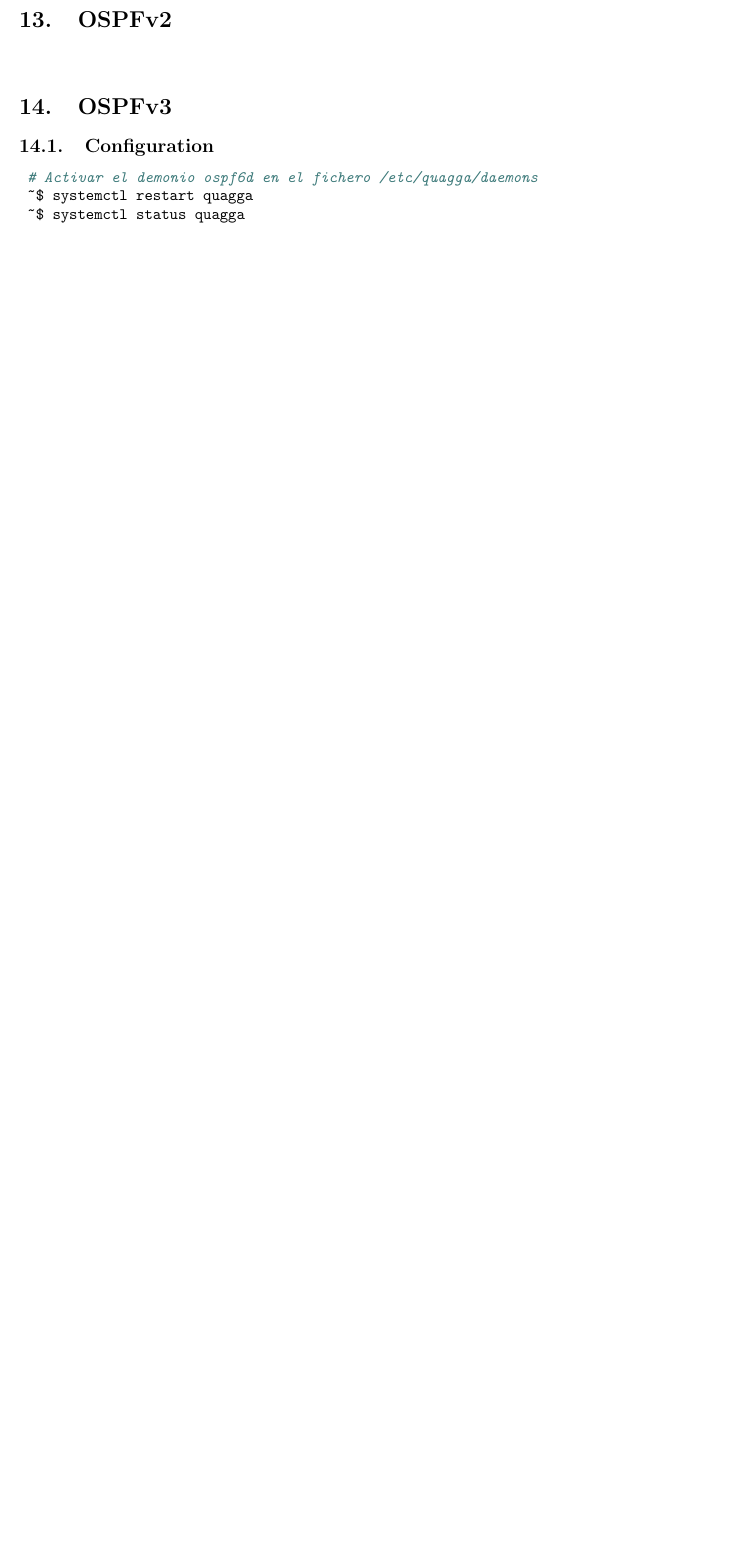
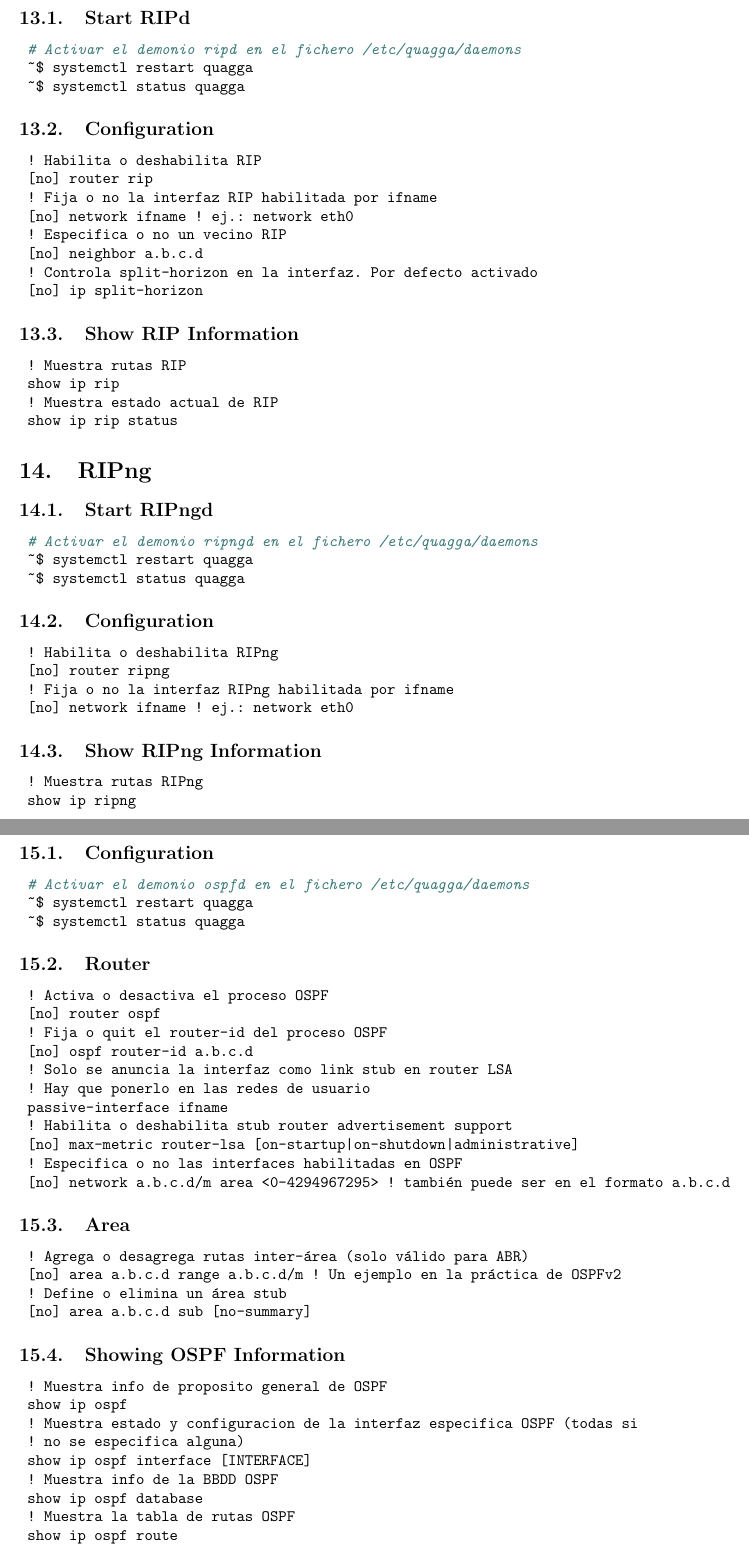
Before and after one commit to MiguelERuiz/RNG, a LaTeX document (apuntes.tex): part of page 4 of 5 before the commit and two parts of pages 5 and 6 of 8 after it, the two joined at a grey line, cut at the place of the change, the shorter picture padded with empty space. Compiled offline with pdfLaTeX.

Commit message:
Apuntes y practicas para el examen

```diff
--- a/apuntes.tex
+++ b/apuntes.tex
@@ -110,22 +110,104 @@
  show interface [INTERFACE] ! ej: eth0
 \end{minted}
 
+\section{RIP}
+\subsection{Start RIPd}
+\begin{minted}{bash}
+ # Activar el demonio ripd en el fichero /etc/quagga/daemons
+ ~$ systemctl restart quagga
+ ~$ systemctl status quagga
+\end{minted}
 
-%\section{}
-%\begin{minted}{bash}
-%\end{minted}
+\subsection{Configuration}
+\begin{minted}{lexer.py:IOSLexer -x}
+ ! Habilita o deshabilita RIP
+ [no] router rip
+ ! Fija o no la interfaz RIP habilitada por ifname
+ [no] network ifname ! ej.: network eth0
+ ! Especifica o no un vecino RIP
+ [no] neighbor a.b.c.d
+ ! Controla split-horizon en la interfaz. Por defecto activado
+ [no] ip split-horizon
+\end{minted}
 
-%\section{RIP}
-%\begin{minted}{bash}
-%\end{minted}
+\subsection{Show RIP Information}
+\begin{minted}{lexer.py:IOSLexer -x}
+ ! Muestra rutas RIP
+ show ip rip
+ ! Muestra estado actual de RIP
+ show ip rip status
+\end{minted}
 
-%\section{RIPng}
-%\begin{minted}{bash}
-%\end{minted}
+\section{RIPng}
+\subsection{Start RIPngd}
+\begin{minted}{bash}
+ # Activar el demonio ripngd en el fichero /etc/quagga/daemons
+ ~$ systemctl restart quagga
+ ~$ systemctl status quagga
+\end{minted}
+
+\subsection{Configuration}
+\begin{minted}{lexer.py:IOSLexer -x}
+ ! Habilita o deshabilita RIPng
+ [no] router ripng
+ ! Fija o no la interfaz RIPng habilitada por ifname
+ [no] network ifname ! ej.: network eth0
+\end{minted}
+
+\subsection{Show RIPng Information}
+\begin{minted}{lexer.py:IOSLexer -x}
+ ! Muestra rutas RIPng
+ show ip ripng
+\end{minted}
+
+
+\begin{minted}{bash}
+\end{minted}
 
 \section{OSPFv2}
+\subsection{Configuration}
 \begin{minted}{bash}
+ # Activar el demonio ospfd en el fichero /etc/quagga/daemons
+ ~$ systemctl restart quagga
+ ~$ systemctl status quagga
 \end{minted}
+
+\subsection{Router}
+\begin{minted}{lexer.py:IOSLexer -x}
+ ! Activa o desactiva el proceso OSPF
+ [no] router ospf
+ ! Fija o quit el router-id del proceso OSPF
+ [no] ospf router-id a.b.c.d
+ ! Solo se anuncia la interfaz como link stub en router LSA
+ ! Hay que ponerlo en las redes de usuario
+ passive-interface ifname
+ ! Habilita o deshabilita stub router advertisement support
+ [no] max-metric router-lsa [on-startup|on-shutdown|administrative]
+ ! Especifica o no las interfaces habilitadas en OSPF
+ [no] network a.b.c.d/m area <0-4294967295> ! también puede ser en el formato a.b.c.d
+\end{minted}
+
+\subsection{Area}
+\begin{minted}{lexer.py:IOSLexer -x}
+ ! Agrega o desagrega rutas inter-área (solo válido para ABR)
+ [no] area a.b.c.d range a.b.c.d/m ! Un ejemplo en la práctica de OSPFv2
+ ! Define o elimina un área stub
+ [no] area a.b.c.d sub [no-summary]
+\end{minted}
+
+\subsection{Showing OSPF Information}
+\begin{minted}{lexer.py:IOSLexer -x}
+ ! Muestra info de proposito general de OSPF
+ show ip ospf
+ ! Muestra estado y configuracion de la interfaz especifica OSPF (todas si
+ ! no se especifica alguna)
+ show ip ospf interface [INTERFACE]
+ ! Muestra info de la BBDD OSPF
+ show ip ospf database
+ ! Muestra la tabla de rutas OSPF
+ show ip ospf route
+\end{minted}
+
 
 \section{OSPFv3}
 \subsection{Configuration}
```
Also changed, not shown: apuntes.pdf, practicas.pdf, apuntes.tex (2 more changed lines).
